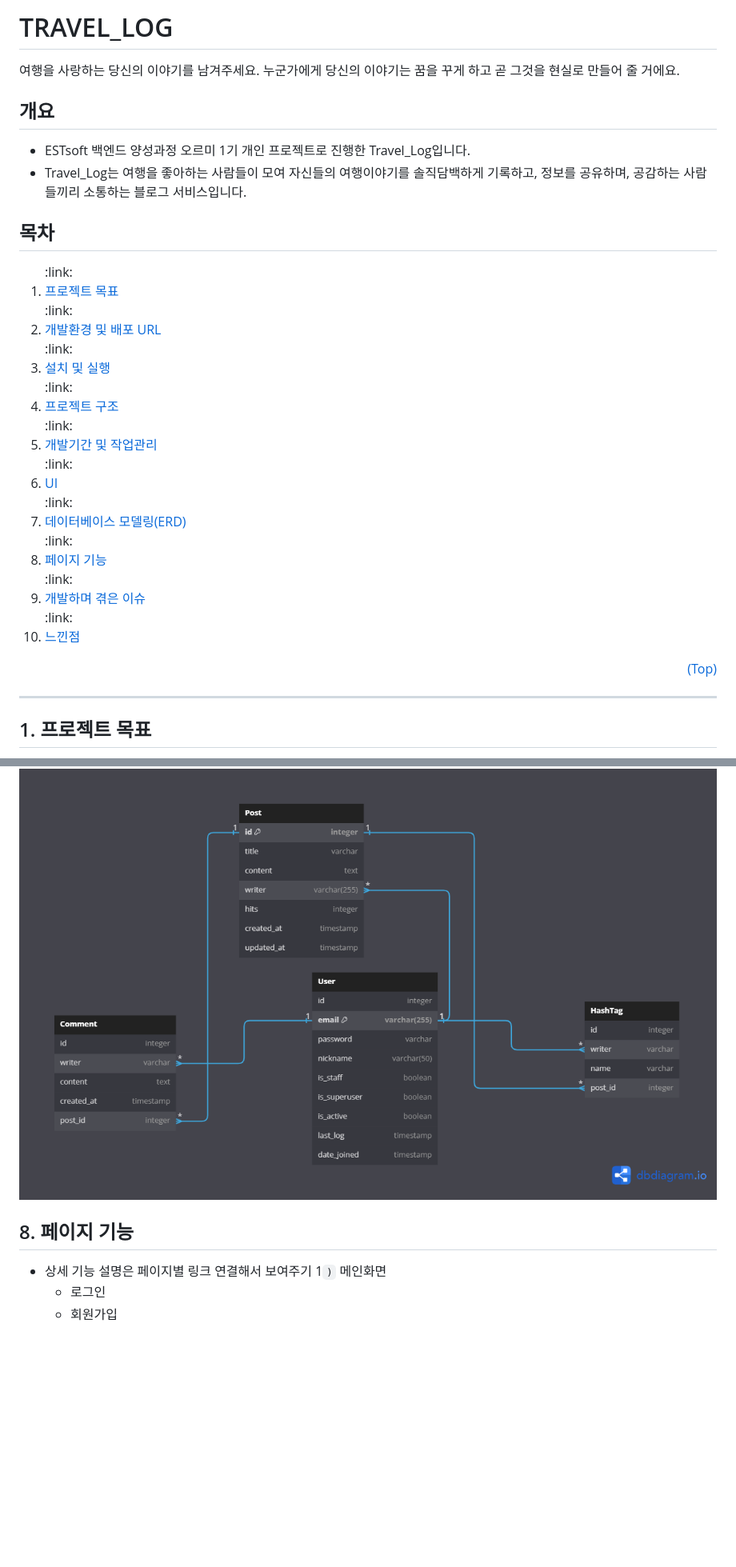
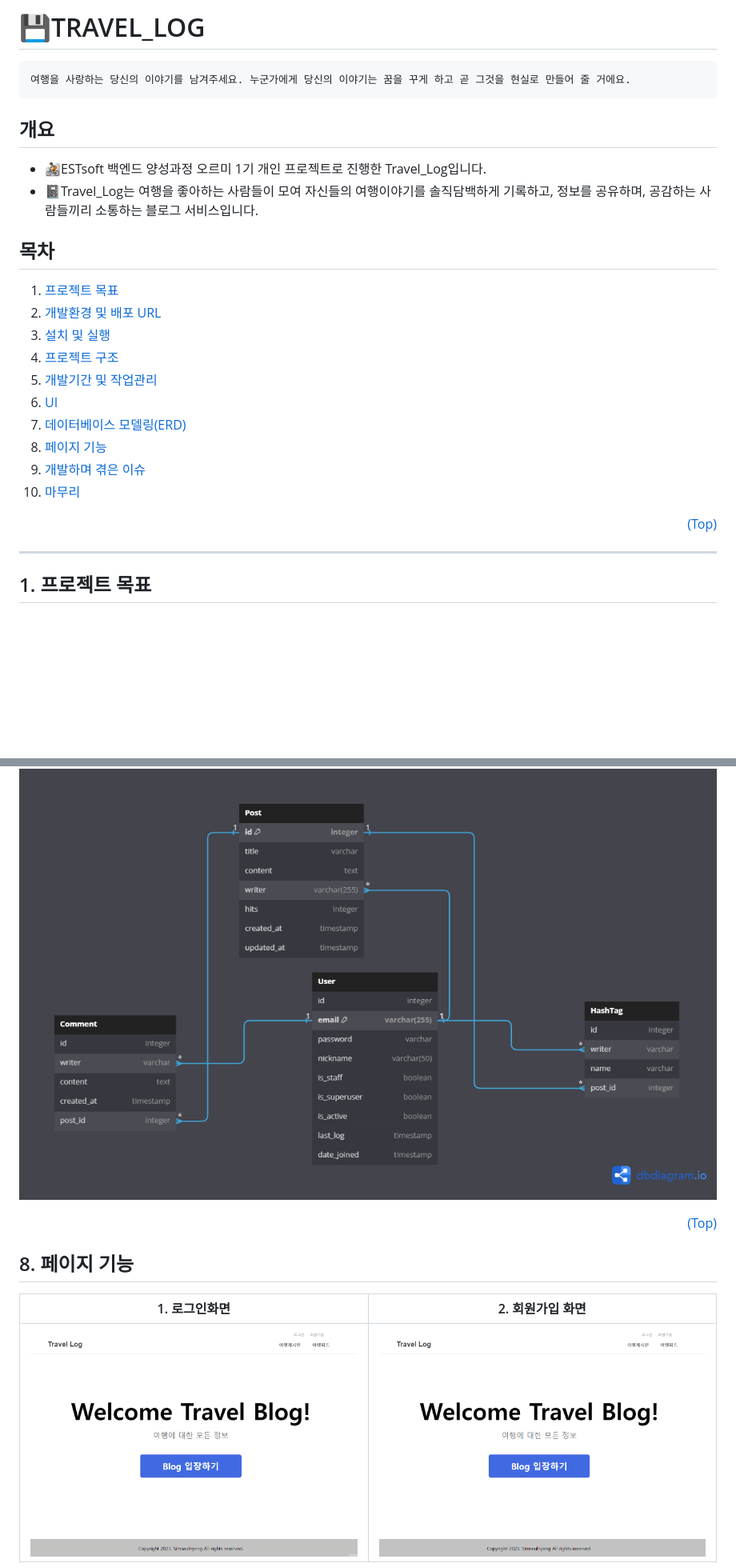
Before and after one commit to simseulnyang/Travel_Log, a Markdown page: README.md, 2 parts joined by grey strips. Shown at 80% size. Drawn GitHub-style; blank space fills up the shorter version.

```diff
--- a/README.md
+++ b/README.md
@@ -1,24 +1,25 @@
-# <span id="top">TRAVEL_LOG</span>
-여행을 사랑하는 당신의 이야기를 남겨주세요. 누군가에게 당신의 이야기는 꿈을 꾸게 하고 곧 그것을 현실로 만들어 줄 거에요.
+# <span id="top">:floppy_disk:TRAVEL_LOG</span>
+    여행을 사랑하는 당신의 이야기를 남겨주세요. 누군가에게 당신의 이야기는 꿈을 꾸게 하고 곧 그것을 현실로 만들어 줄 거에요.
 
 ## 개요
-- ESTsoft 백엔드 양성과정 오르미 1기 개인 프로젝트로 진행한 Travel_Log입니다.
-- Travel_Log는 여행을 좋아하는 사람들이 모여 자신들의 여행이야기를 솔직담백하게 기록하고, 정보를 공유하며, 공감하는 사람들끼리 소통하는 블로그 서비스입니다.
+- :mountain_bicyclist:ESTsoft 백엔드 양성과정 오르미 1기 개인 프로젝트로 진행한 Travel_Log입니다.
+- :notebook:Travel_Log는 여행을 좋아하는 사람들이 모여 자신들의 여행이야기를 솔직담백하게 기록하고, 정보를 공유하며, 공감하는 사람들끼리 소통하는 블로그 서비스입니다.
 
 ## 목차
 <ol>
-    :link:<li><a href="#goal">프로젝트 목표</a></li>
-    :link:<li><a href="#dev">개발환경 및 배포 URL</a></li>
-    :link:<li><a href="#ins">설치 및 실행</a></li>
-    :link:<li><a href="#tree">프로젝트 구조</a></li>
-    :link:<li><a href="#task">개발기간 및 작업관리</a></li>
-    :link:<li><a href="#ui">UI</a></li>
-    :link:<li><a href="#erd">데이터베이스 모델링(ERD)</a></li>
-    :link:<li><a href="#pages">페이지 기능</a></li>
-    :link:<li><a href="#issues">개발하며 겪은 이슈</a></li>
-    :link:<li><a href="#realization">느낀점</a></li>
+    <li><a href="#goal">프로젝트 목표</a></li>
+    <li><a href="#dev">개발환경 및 배포 URL</a></li>
+    <li><a href="#ins">설치 및 실행</a></li>
+    <li><a href="#tree">프로젝트 구조</a></li>
+    <li><a href="#task">개발기간 및 작업관리</a></li>
+    <li><a href="#ui">UI</a></li>
+    <li><a href="#erd">데이터베이스 모델링(ERD)</a></li>
+    <li><a href="#pages">페이지 기능</a></li>
+    <li><a href="#issues">개발하며 겪은 이슈</a></li>
+    <li><a href="#realization">마무리</a></li>
 </ol>
 <p align="right"><a href="#top">(Top)</a></p>
+
 <hr>
 
 ## <span id="goal">1. 프로젝트 목표</span>
@@ -119,10 +121,10 @@ TRAVEL_LOG
 
 ## <span id="erd">7. 데이터베이스 모델링(ERD)</span>
 ![img](readme/Travel_Log_ERD.png)
+<p align="right"><a href="#top">(Top)</a></p>
 
 ## <span id="pages">8. 페이지 기능</span>
- - 상세 기능 설명은 페이지별 링크 연결해서 보여주기
- 1`)` 메인화면
-    - 로그인
-    - 회원가입
+| 1. 로그인화면 | 2. 회원가입 화면 |
+|---|---|
+| ![gif](readme/login.gif) | ![gif](readme/register.gif) |
 
```
Also changed, not shown: other parts of README.md (+55 -5 lines).
